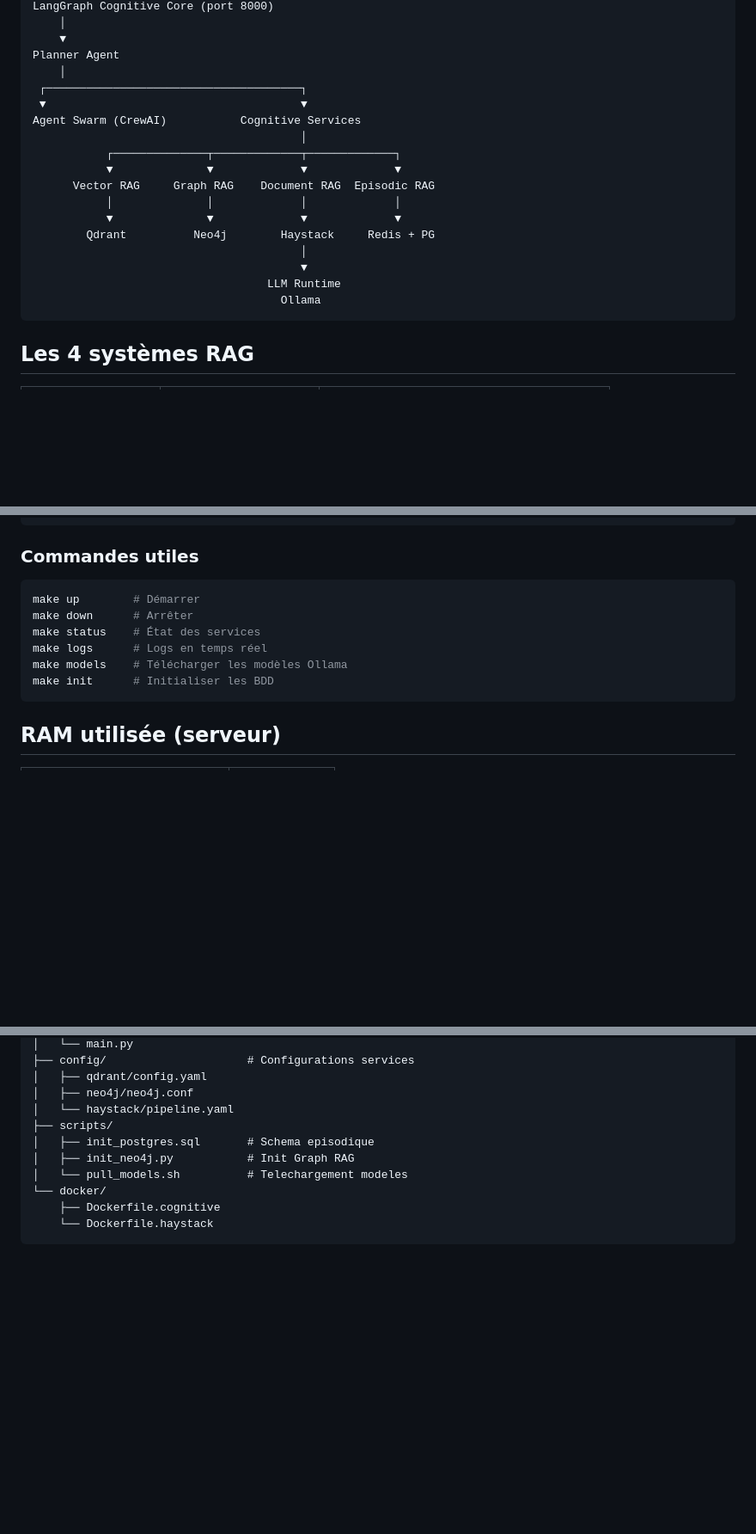
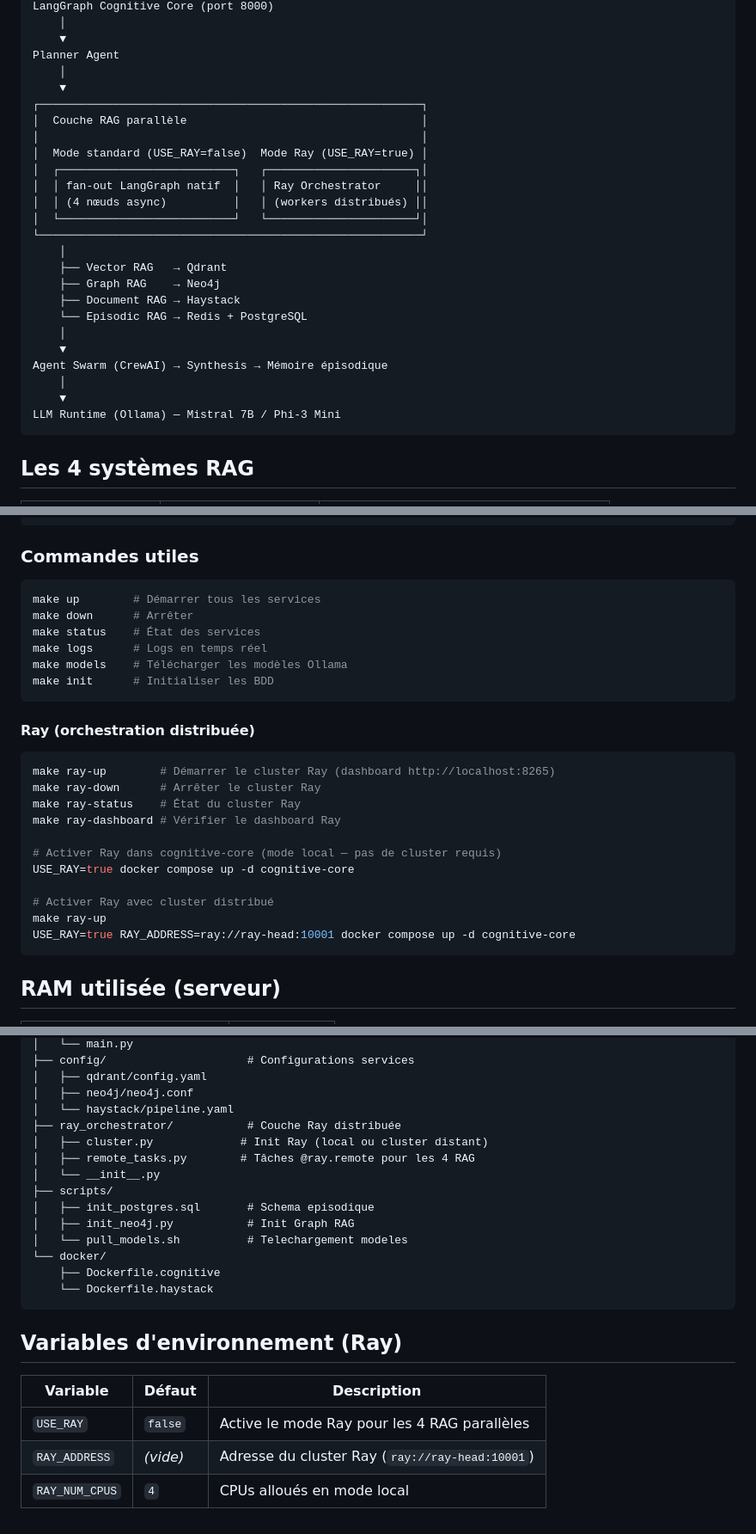
Before and after one commit to fbailleux/ID-IOT, a Markdown page: README.md, 3 parts joined by grey strips. Shown at 86% size. Rendered like a GitHub page; blank space fills up the shorter version.

Commit message:
docs: mise à jour du README avec l'intégration Ray
Ajoute la documentation de Ray dans le README :
- Architecture mise à jour avec les deux modes d'exécution RAG
- Section commandes Ray (ray-up, ray-down, ray-status, ray-dashboard)
- Table RAM avec Ray head optionnel (+2 Go)
- Ports Ray Dashboard (8265) et Ray Client (10001)
- Module ray_orchestrator/ dans la structure du projet
- Table des variables d'environnement Ray (USE_RAY, RAY_ADDRESS, RAY_NUM_CPUS)

https://claude.ai/code/session_012nu549dUvyqPTT6TqqhJ4F

````diff
--- a/README.md
+++ b/README.md
@@ -16,20 +16,27 @@ LangGraph Cognitive Core (port 8000)
     ▼
 Planner Agent
     │
- ┌──────────────────────────────────────┐
- ▼                                      ▼
-Agent Swarm (CrewAI)           Cognitive Services
-                                        │
-           ┌──────────────┬─────────────┬─────────────┐
-           ▼              ▼             ▼             ▼
-      Vector RAG     Graph RAG    Document RAG  Episodic RAG
-           │              │             │             │
-           ▼              ▼             ▼             ▼
-        Qdrant          Neo4j        Haystack     Redis + PG
-                                        │
-                                        ▼
-                                   LLM Runtime
-                                     Ollama
+    ▼
+┌─────────────────────────────────────────────────────────┐
+│  Couche RAG parallèle                                   │
+│                                                         │
+│  Mode standard (USE_RAY=false)  Mode Ray (USE_RAY=true) │
+│  ┌──────────────────────────┐   ┌──────────────────────┐│
+│  │ fan-out LangGraph natif  │   │ Ray Orchestrator     ││
+│  │ (4 nœuds async)          │   │ (workers distribués) ││
+│  └──────────────────────────┘   └──────────────────────┘│
+└─────────────────────────────────────────────────────────┘
+    │
+    ├── Vector RAG   → Qdrant
+    ├── Graph RAG    → Neo4j
+    ├── Document RAG → Haystack
+    └── Episodic RAG → Redis + PostgreSQL
+    │
+    ▼
+Agent Swarm (CrewAI) → Synthesis → Mémoire épisodique
+    │
+    ▼
+LLM Runtime (Ollama) — Mistral 7B / Phi-3 Mini
 ```
 
 ## Les 4 systèmes RAG
@@ -84,12 +91,28 @@ open http://localhost:3000
 ### Commandes utiles
 
 ```bash
-make up        # Démarrer
+make up        # Démarrer tous les services
 make down      # Arrêter
 make status    # État des services
 make logs      # Logs en temps réel
 make models    # Télécharger les modèles Ollama
 make init      # Initialiser les BDD
+```
+
+#### Ray (orchestration distribuée)
+
+```bash
+make ray-up        # Démarrer le cluster Ray (dashboard http://localhost:8265)
+make ray-down      # Arrêter le cluster Ray
+make ray-status    # État du cluster Ray
+make ray-dashboard # Vérifier le dashboard Ray
+
+# Activer Ray dans cognitive-core (mode local — pas de cluster requis)
+USE_RAY=true docker compose up -d cognitive-core
+
+# Activer Ray avec cluster distribué
+make ray-up
+USE_RAY=true RAY_ADDRESS=ray://ray-head:10001 docker compose up -d cognitive-core
 ```
 
 ## RAM utilisée (serveur)
@@ -165,6 +191,10 @@ ID-IOT/
 │   ├── qdrant/config.yaml
 │   ├── neo4j/neo4j.conf
 │   └── haystack/pipeline.yaml
+├── ray_orchestrator/           # Couche Ray distribuée
+│   ├── cluster.py             # Init Ray (local ou cluster distant)
+│   ├── remote_tasks.py        # Tâches @ray.remote pour les 4 RAG
+│   └── __init__.py
 ├── scripts/
 │   ├── init_postgres.sql       # Schema episodique
 │   ├── init_neo4j.py           # Init Graph RAG
@@ -173,3 +203,11 @@ ID-IOT/
     ├── Dockerfile.cognitive
     └── Dockerfile.haystack
 ```
+
+## Variables d'environnement (Ray)
+
+| Variable | Défaut | Description |
+|----------|--------|-------------|
+| `USE_RAY` | `false` | Active le mode Ray pour les 4 RAG parallèles |
+| `RAY_ADDRESS` | _(vide)_ | Adresse du cluster Ray (`ray://ray-head:10001`) |
+| `RAY_NUM_CPUS` | `4` | CPUs alloués en mode local |
````
Also changed, not shown: other parts of README.md (+4 -1 lines).
